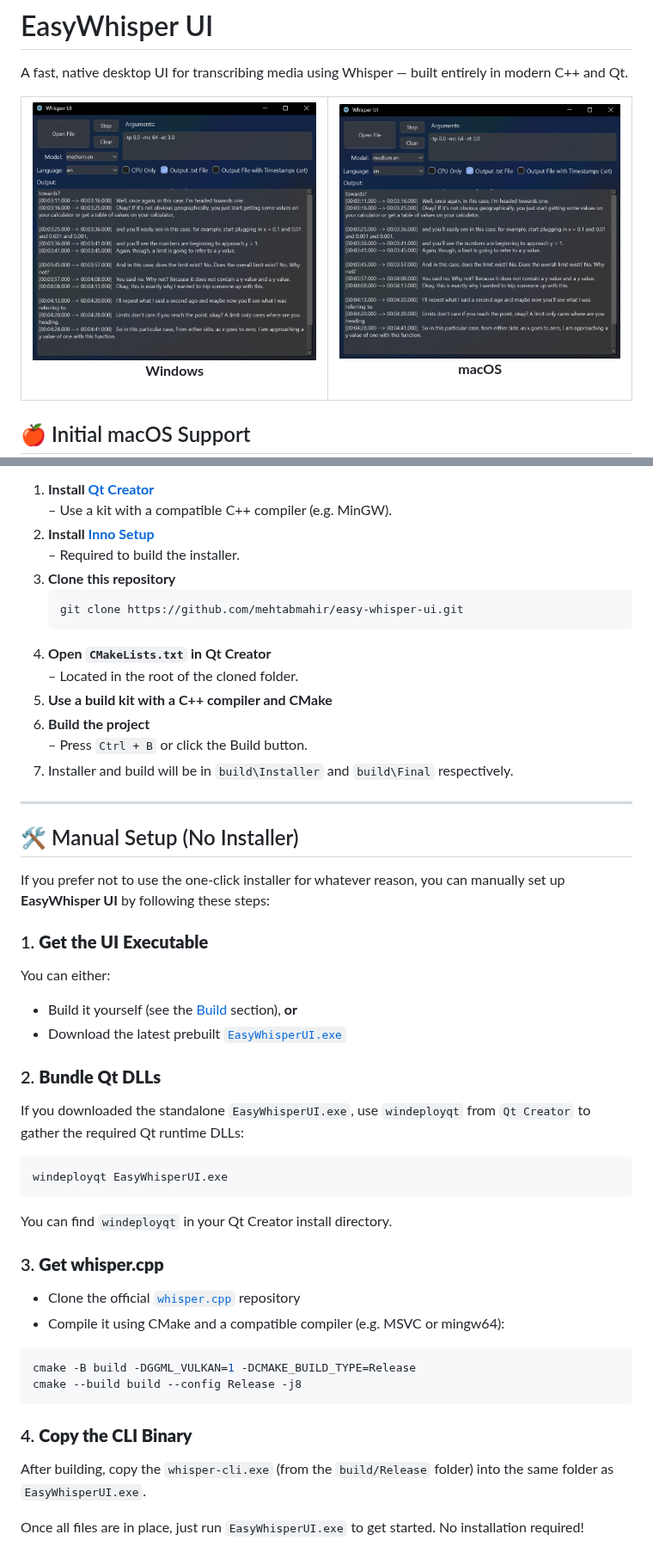
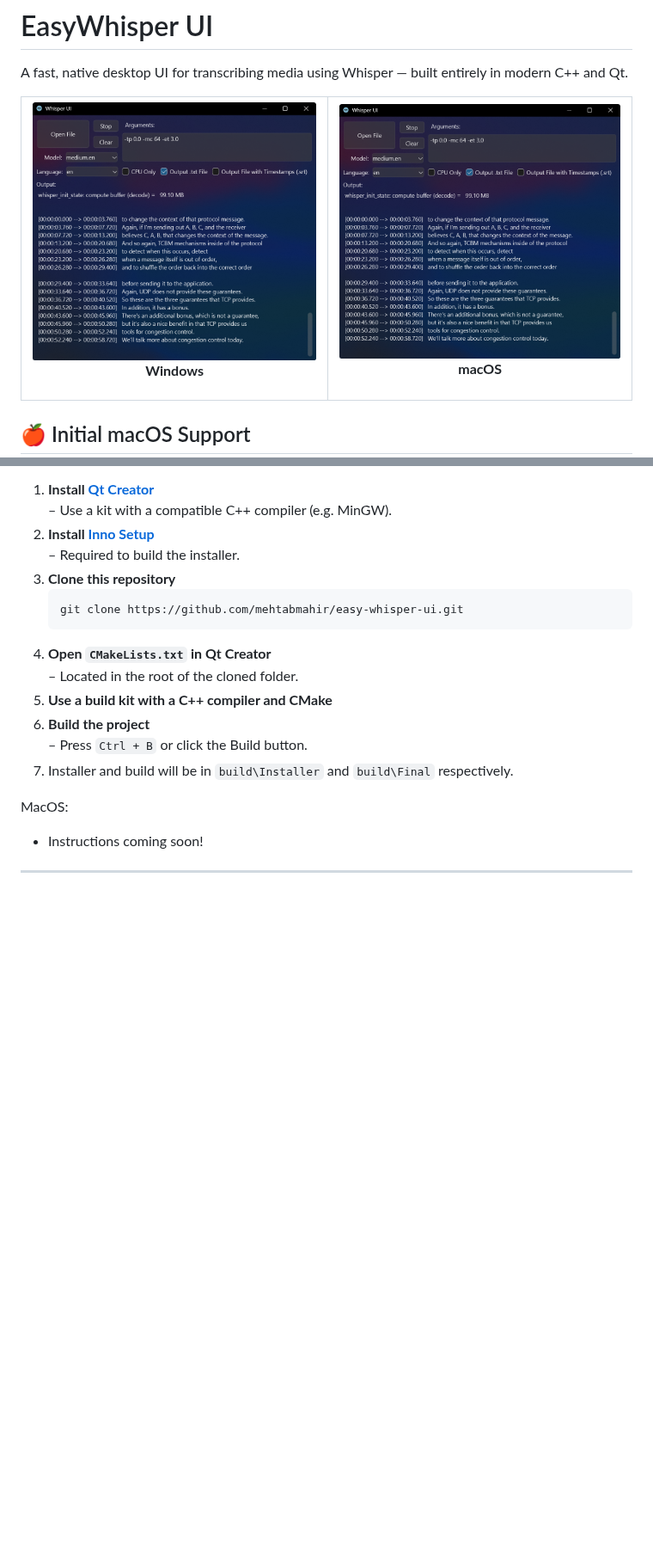
Before and after one commit to mehtabmahir/easy-whisper-ui, a Markdown page: README.md, 2 parts joined by grey strips. Shown at 86% size. Rendered like a GitHub page; pictures changed too: preview.png; blank space fills up the shorter version.

Commit message:
update preview and readme

````diff
--- a/README.md
+++ b/README.md
@@ -142,33 +150,8 @@ https://jrsoftware.org/isinfo.php
    – Press `Ctrl + B` or click the Build button.
 7. Installer and build will be in `build\Installer` and `build\Final` respectively.
 
+MacOS:
+
+- Instructions coming soon!
+
 ---
-
-## 🛠️ Manual Setup (No Installer)
-
-If you prefer not to use the one-click installer for whatever reason, you can manually set up **EasyWhisper UI** by following these steps:
-
-### 1. **Get the UI Executable**
-You can either:
-- Build it yourself (see the [Build](#build) section), **or**
-- Download the latest prebuilt [`EasyWhisperUI.exe`](https://github.com/mehtabmahir/easy-whisper-ui/releases)
-
-### 2. **Bundle Qt DLLs**
-If you downloaded the standalone `EasyWhisperUI.exe`, use `windeployqt` from `Qt Creator` to gather the required Qt runtime DLLs:
-```bash
-windeployqt EasyWhisperUI.exe
-```
-You can find `windeployqt` in your Qt Creator install directory.
-
-### 3. **Get whisper.cpp**
-- Clone the official [`whisper.cpp`](https://github.com/ggerganov/whisper.cpp) repository
-- Compile it using CMake and a compatible compiler (e.g. MSVC or mingw64):
-```bash
-cmake -B build -DGGML_VULKAN=1 -DCMAKE_BUILD_TYPE=Release
-cmake --build build --config Release -j8
-```
-
-### 4. **Copy the CLI Binary**
-After building, copy the `whisper-cli.exe` (from the `build/Release` folder) into the same folder as `EasyWhisperUI.exe`.
-
-Once all files are in place, just run `EasyWhisperUI.exe` to get started. No installation required!
````
Also changed, not shown: other parts of README.md (+14 -6 lines).
